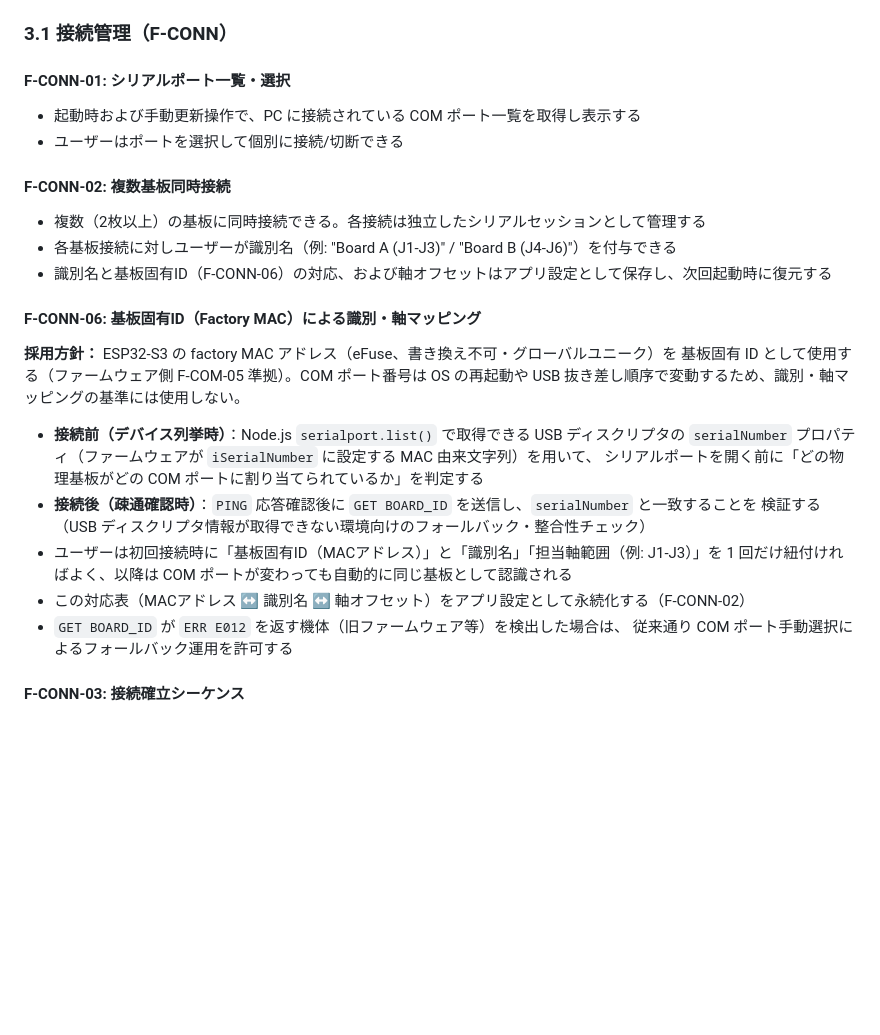
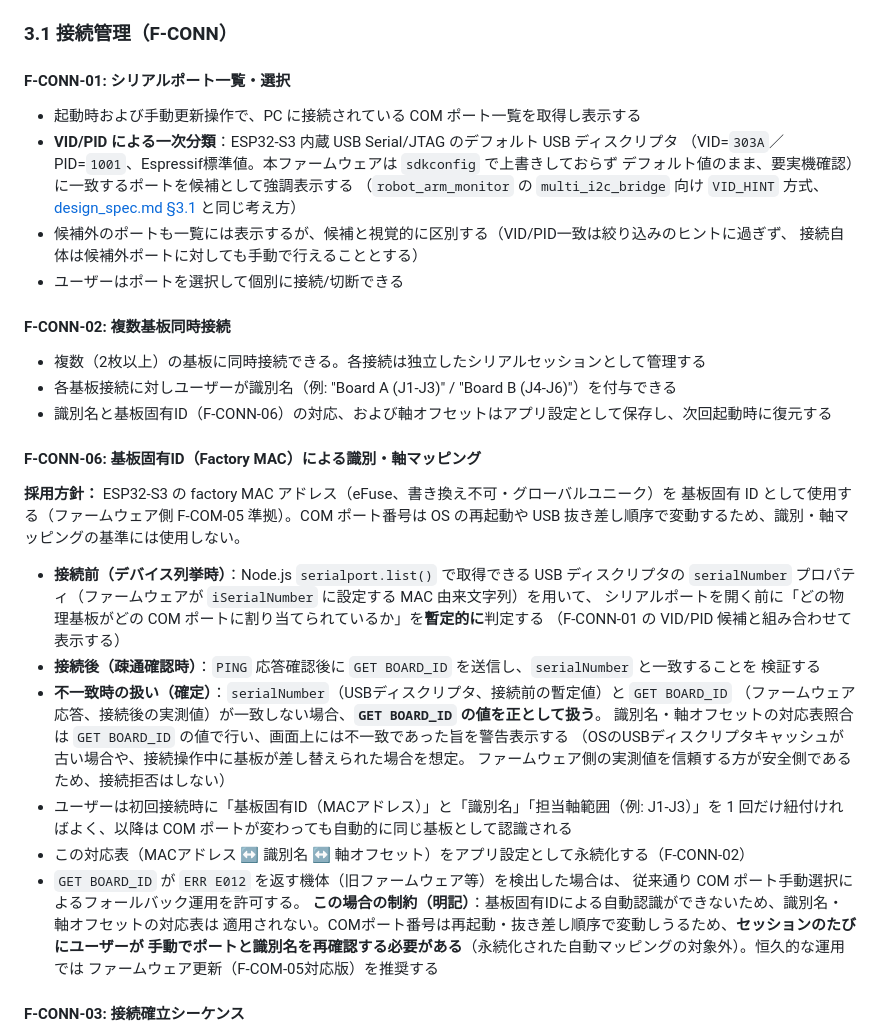
Before and after one commit to rx178nwj/SteppingMotorDriver, a Markdown page: monitor_app/REQUIREMENTS.md, the part around the change. Rendered like a GitHub page; blank space fills up the shorter version.

Commit message:
Clarify USB board identification edge cases in monitor_app requirements
Adds VID/PID pre-filtering to F-CONN-01 (mirrors robot_arm_monitor's
VID_HINT pattern) and resolves two unspecified behaviors in F-CONN-06:
serialNumber/BOARD_ID mismatch handling (trust BOARD_ID, warn, don't
block) and the E012 fallback's lack of persistent auto-mapping.

Co-Authored-By: Claude Sonnet 5 <noreply@anthropic.com>

```diff
--- a/monitor_app/REQUIREMENTS.md
+++ b/monitor_app/REQUIREMENTS.md
@@ -43,7 +43,15 @@ RobotArm2 は 6 軸（J1〜J6）で構成されるが、本ドライバ基板は
 ### 3.1 接続管理（F-CONN）
 
 #### F-CONN-01: シリアルポート一覧・選択
+
 - 起動時および手動更新操作で、PC に接続されている COM ポート一覧を取得し表示する
+- **VID/PID による一次分類**：ESP32-S3 内蔵 USB Serial/JTAG のデフォルト USB ディスクリプタ
+  （VID=`303A`／PID=`1001`、Espressif標準値。本ファームウェアは `sdkconfig` で上書きしておらず
+  デフォルト値のまま、要実機確認）に一致するポートを候補として強調表示する
+  （`robot_arm_monitor` の `multi_i2c_bridge` 向け `VID_HINT` 方式、
+  [design_spec.md §3.1](../../robot_arm_monitor/docs/design_spec.md) と同じ考え方）
+- 候補外のポートも一覧には表示するが、候補と視覚的に区別する（VID/PID一致は絞り込みのヒントに過ぎず、
+  接続自体は候補外ポートに対しても手動で行えることとする）
 - ユーザーはポートを選択して個別に接続/切断できる
 
 #### F-CONN-02: 複数基板同時接続
@@ -59,14 +67,24 @@ USB 抜き差し順序で変動するため、識別・軸マッピングの基
 
 - **接続前（デバイス列挙時）**：Node.js `serialport.list()` で取得できる USB ディスクリプタの
   `serialNumber` プロパティ（ファームウェアが `iSerialNumber` に設定する MAC 由来文字列）を用いて、
-  シリアルポートを開く前に「どの物理基板がどの COM ポートに割り当てられているか」を判定する
+  シリアルポートを開く前に「どの物理基板がどの COM ポートに割り当てられているか」を**暫定的に**判定する
+  （F-CONN-01 の VID/PID 候補と組み合わせて表示する）
 - **接続後（疎通確認時）**：`PING` 応答確認後に `GET BOARD_ID` を送信し、`serialNumber` と一致することを
-  検証する（USB ディスクリプタ情報が取得できない環境向けのフォールバック・整合性チェック）
+  検証する
+- **不一致時の扱い（確定）**：`serialNumber`（USBディスクリプタ、接続前の暫定値）と `GET BOARD_ID`
+  （ファームウェア応答、接続後の実測値）が一致しない場合、**`GET BOARD_ID` の値を正として扱う**。
+  識別名・軸オフセットの対応表照合は `GET BOARD_ID` の値で行い、画面上には不一致であった旨を警告表示する
+  （OSのUSBディスクリプタキャッシュが古い場合や、接続操作中に基板が差し替えられた場合を想定。
+  ファームウェア側の実測値を信頼する方が安全側であるため、接続拒否はしない）
 - ユーザーは初回接続時に「基板固有ID（MACアドレス）」と「識別名」「担当軸範囲（例: J1-J3）」を
   1 回だけ紐付ければよく、以降は COM ポートが変わっても自動的に同じ基板として認識される
 - この対応表（MACアドレス ↔ 識別名 ↔ 軸オフセット）をアプリ設定として永続化する（F-CONN-02）
 - `GET BOARD_ID` が `ERR E012` を返す機体（旧ファームウェア等）を検出した場合は、
-  従来通り COM ポート手動選択によるフォールバック運用を許可する
+  従来通り COM ポート手動選択によるフォールバック運用を許可する。
+  **この場合の制約（明記）**：基板固有IDによる自動認識ができないため、識別名・軸オフセットの対応表は
+  適用されない。COMポート番号は再起動・抜き差し順序で変動しうるため、**セッションのたびにユーザーが
+  手動でポートと識別名を再確認する必要がある**（永続化された自動マッピングの対象外）。恒久的な運用では
+  ファームウェア更新（F-COM-05対応版）を推奨する
 
 #### F-CONN-03: 接続確立シーケンス
 - 接続確立後、`PING` コマンドで疎通確認を行う
```
